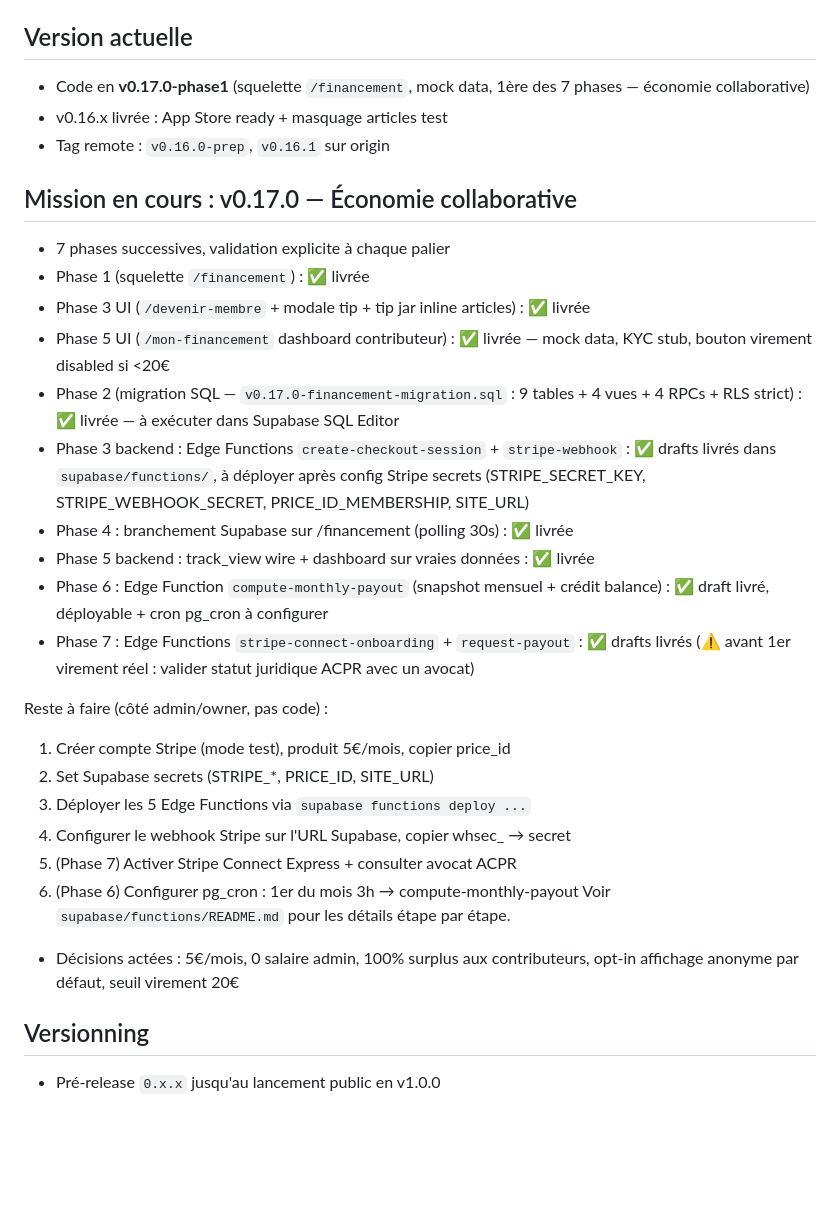
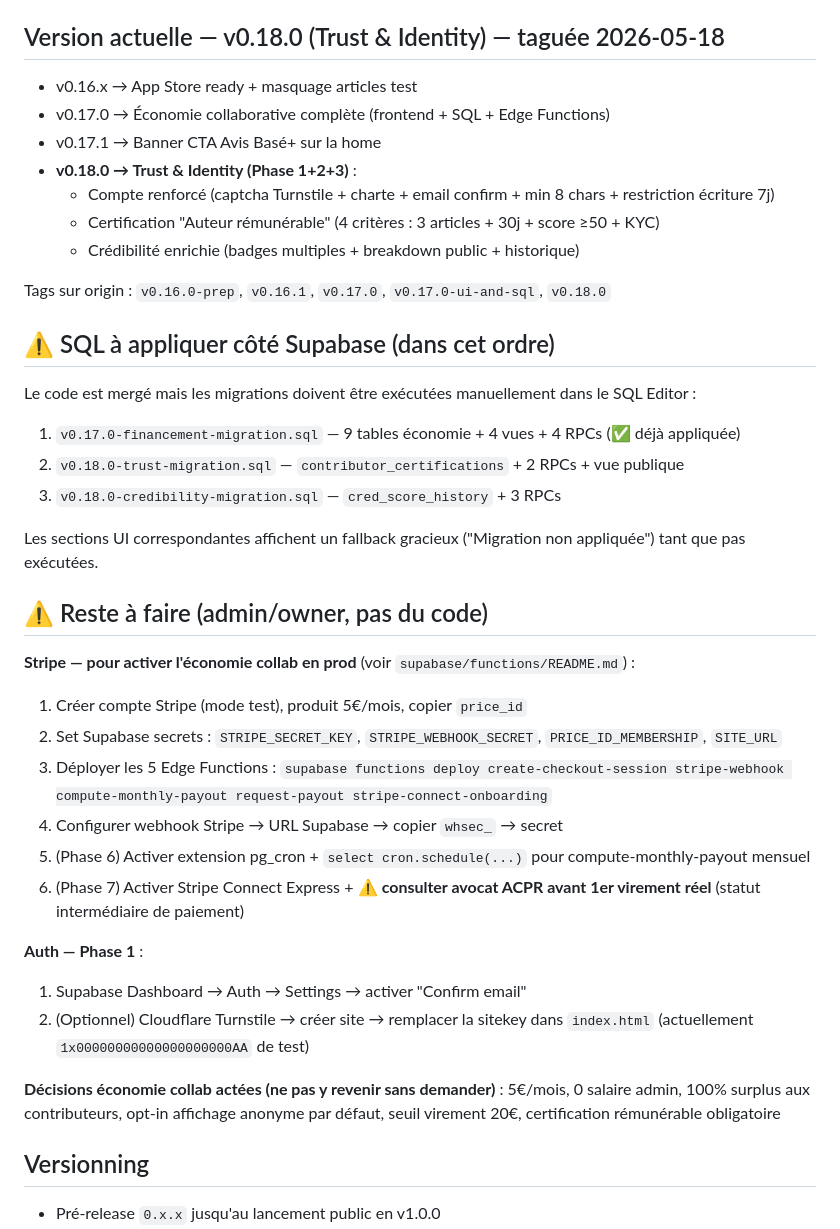
Before and after one commit to nathan020430-prog/avis-base, a Markdown page: .claude/CLAUDE.md, the part around the change. Rendered like a GitHub page; blank space fills up the shorter version.

Commit message:
chore(docs): sync v0.17 + v0.18 dans PLAN_DEV / README / CLAUDE.md (#15)
- PLAN_DEV roadmap : v0.17.0 + v0.17.1 + v0.18.0 marquées livrées,
  modération repoussée en v0.19.0, app native en v0.20.0
- README versions list : v0.17.1, v0.18.0 ajoutées avec détails
- README migrations SQL list : ajout v0.18.0-trust + v0.18.0-credibility
- CLAUDE.md : refonte de la section "version actuelle" avec :
  • État synthétique v0.16 → v0.18
  • Liste des SQL à appliquer (avec dépendances)
  • Reste à faire admin (Stripe + Auth)
  • Décisions actées rappelées (5€/mois, certification rémunérable, etc.)

Co-authored-by: Nathan THIVILLIER <util69@lpholding.local>

```diff
--- a/.claude/CLAUDE.md
+++ b/.claude/CLAUDE.md
@@ -13,32 +13,40 @@
 - **PWA** : installable iOS/Android, soumise aux App Store + Play Store
 - **Mobile native** : app Expo dans un repo séparé `avis-base-app` (en cours)
 
-## Version actuelle
-- Code en **v0.17.0-phase1** (squelette `/financement`, mock data, 1ère des 7 phases — économie collaborative)
-- v0.16.x livrée : App Store ready + masquage articles test
-- Tag remote : `v0.16.0-prep`, `v0.16.1` sur origin
+## Version actuelle — v0.18.0 (Trust & Identity) — taguée 2026-05-18
+- v0.16.x → App Store ready + masquage articles test
+- v0.17.0 → Économie collaborative complète (frontend + SQL + Edge Functions)
+- v0.17.1 → Banner CTA Avis Basé+ sur la home
+- **v0.18.0 → Trust & Identity (Phase 1+2+3)** :
+  - Compte renforcé (captcha Turnstile + charte + email confirm + min 8 chars + restriction écriture 7j)
+  - Certification "Auteur rémunérable" (4 critères : 3 articles + 30j + score ≥50 + KYC)
+  - Crédibilité enrichie (badges multiples + breakdown public + historique)
 
-## Mission en cours : v0.17.0 — Économie collaborative
-- 7 phases successives, validation explicite à chaque palier
-- Phase 1 (squelette `/financement`) : ✅ livrée
-- Phase 3 UI (`/devenir-membre` + modale tip + tip jar inline articles) : ✅ livrée
-- Phase 5 UI (`/mon-financement` dashboard contributeur) : ✅ livrée — mock data, KYC stub, bouton virement disabled si <20€
-- Phase 2 (migration SQL — `v0.17.0-financement-migration.sql` : 9 tables + 4 vues + 4 RPCs + RLS strict) : ✅ livrée — à exécuter dans Supabase SQL Editor
-- Phase 3 backend : Edge Functions `create-checkout-session` + `stripe-webhook` : ✅ drafts livrés dans `supabase/functions/`, à déployer après config Stripe secrets (STRIPE_SECRET_KEY, STRIPE_WEBHOOK_SECRET, PRICE_ID_MEMBERSHIP, SITE_URL)
-- Phase 4 : branchement Supabase sur /financement (polling 30s) : ✅ livrée
-- Phase 5 backend : track_view wire + dashboard sur vraies données : ✅ livrée
-- Phase 6 : Edge Function `compute-monthly-payout` (snapshot mensuel + crédit balance) : ✅ draft livré, déployable + cron pg_cron à configurer
-- Phase 7 : Edge Functions `stripe-connect-onboarding` + `request-payout` : ✅ drafts livrés (⚠️ avant 1er virement réel : valider statut juridique ACPR avec un avocat)
+Tags sur origin : `v0.16.0-prep`, `v0.16.1`, `v0.17.0`, `v0.17.0-ui-and-sql`, `v0.18.0`
 
-Reste à faire (côté admin/owner, pas code) :
-1. Créer compte Stripe (mode test), produit 5€/mois, copier price_id
-2. Set Supabase secrets (STRIPE_*, PRICE_ID, SITE_URL)
-3. Déployer les 5 Edge Functions via `supabase functions deploy ...`
-4. Configurer le webhook Stripe sur l'URL Supabase, copier whsec_ → secret
-5. (Phase 7) Activer Stripe Connect Express + consulter avocat ACPR
-6. (Phase 6) Configurer pg_cron : 1er du mois 3h → compute-monthly-payout
-Voir `supabase/functions/README.md` pour les détails étape par étape.
-- Décisions actées : 5€/mois, 0 salaire admin, 100% surplus aux contributeurs, opt-in affichage anonyme par défaut, seuil virement 20€
+## ⚠️ SQL à appliquer côté Supabase (dans cet ordre)
+Le code est mergé mais les migrations doivent être exécutées manuellement dans le SQL Editor :
+1. `v0.17.0-financement-migration.sql` — 9 tables économie + 4 vues + 4 RPCs (✅ déjà appliquée)
+2. `v0.18.0-trust-migration.sql` — `contributor_certifications` + 2 RPCs + vue publique
+3. `v0.18.0-credibility-migration.sql` — `cred_score_history` + 3 RPCs
+
+Les sections UI correspondantes affichent un fallback gracieux ("Migration non appliquée") tant que pas exécutées.
+
+## ⚠️ Reste à faire (admin/owner, pas du code)
+**Stripe — pour activer l'économie collab en prod** (voir `supabase/functions/README.md`) :
+1. Créer compte Stripe (mode test), produit 5€/mois, copier `price_id`
+2. Set Supabase secrets : `STRIPE_SECRET_KEY`, `STRIPE_WEBHOOK_SECRET`, `PRICE_ID_MEMBERSHIP`, `SITE_URL`
+3. Déployer les 5 Edge Functions : `supabase functions deploy create-checkout-session stripe-webhook compute-monthly-payout request-payout stripe-connect-onboarding`
+4. Configurer webhook Stripe → URL Supabase → copier `whsec_` → secret
+5. (Phase 6) Activer extension pg_cron + `select cron.schedule(...)` pour compute-monthly-payout mensuel
+6. (Phase 7) Activer Stripe Connect Express + ⚠️ **consulter avocat ACPR avant 1er virement réel** (statut intermédiaire de paiement)
+
+**Auth — Phase 1** :
+1. Supabase Dashboard → Auth → Settings → activer "Confirm email"
+2. (Optionnel) Cloudflare Turnstile → créer site → remplacer la sitekey dans `index.html` (actuellement `1x00000000000000000000AA` de test)
+
+**Décisions économie collab actées (ne pas y revenir sans demander)** :
+5€/mois, 0 salaire admin, 100% surplus aux contributeurs, opt-in affichage anonyme par défaut, seuil virement 20€, certification rémunérable obligatoire
 
 ## Versionning
 - Pré-release `0.x.x` jusqu'au lancement public en v1.0.0
```
Also changed, not shown: PLAN_DEV.md (+5 -3 lines), README.md (+5 -2 lines).
